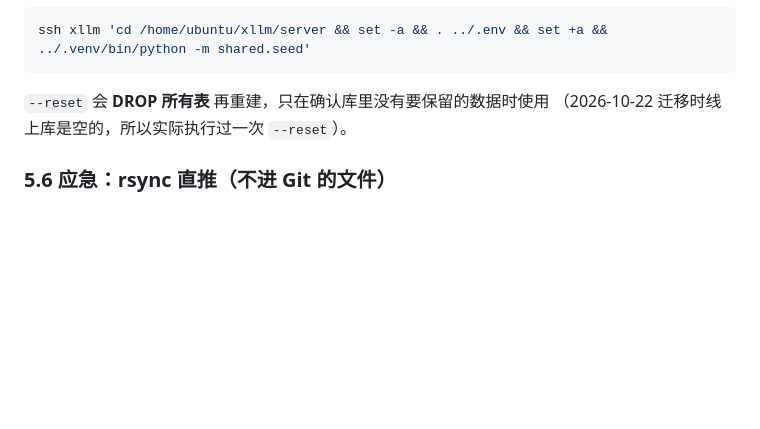
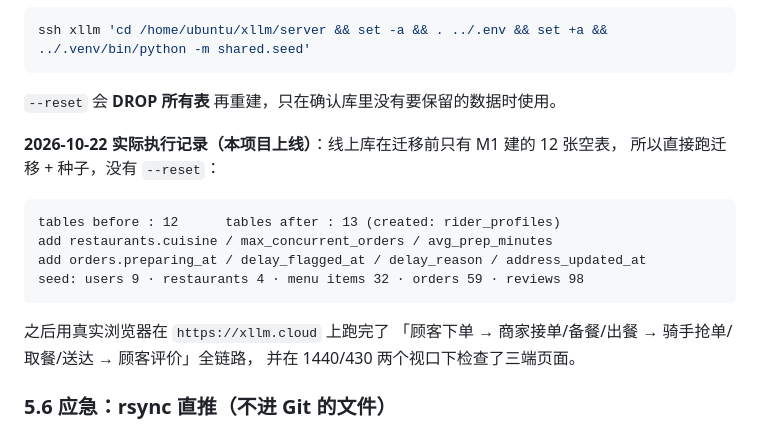
Before and after one commit to LiuZongrun7/xllm, a Markdown page: docs/部署说明.md, the part around the change. Rendered like a GitHub page; blank space fills up the shorter version.

Commit message:
deploy: record the production migration and end-to-end verification

````diff
--- a/docs/部署说明.md
+++ b/docs/部署说明.md
@@ -247,8 +247,21 @@ set -a; . ../.env; set +a          # ⚠️ 必须先加载 .env，否则会连
 ssh xllm 'cd /home/ubuntu/xllm/server && set -a && . ../.env && set +a &&           ../.venv/bin/python -m shared.seed'
 ```
 
-`--reset` 会 **DROP 所有表** 再重建，只在确认库里没有要保留的数据时使用
-（2026-10-22 迁移时线上库是空的，所以实际执行过一次 `--reset`）。
+`--reset` 会 **DROP 所有表** 再重建，只在确认库里没有要保留的数据时使用。
+
+**2026-10-22 实际执行记录（本项目上线）**：线上库在迁移前只有 M1 建的 12 张空表，
+所以直接跑迁移 + 种子，没有 `--reset`：
+
+```
+tables before : 12      tables after : 13 (created: rider_profiles)
+add restaurants.cuisine / max_concurrent_orders / avg_prep_minutes
+add orders.preparing_at / delay_flagged_at / delay_reason / address_updated_at
+seed: users 9 · restaurants 4 · menu items 32 · orders 59 · reviews 98
+```
+
+之后用真实浏览器在 `https://xllm.cloud` 上跑完了
+「顾客下单 → 商家接单/备餐/出餐 → 骑手抢单/取餐/送达 → 顾客评价」全链路，
+并在 1440/430 两个视口下检查了三端页面。
 
 ### 5.6 应急：rsync 直推（不进 Git 的文件）
 
````
